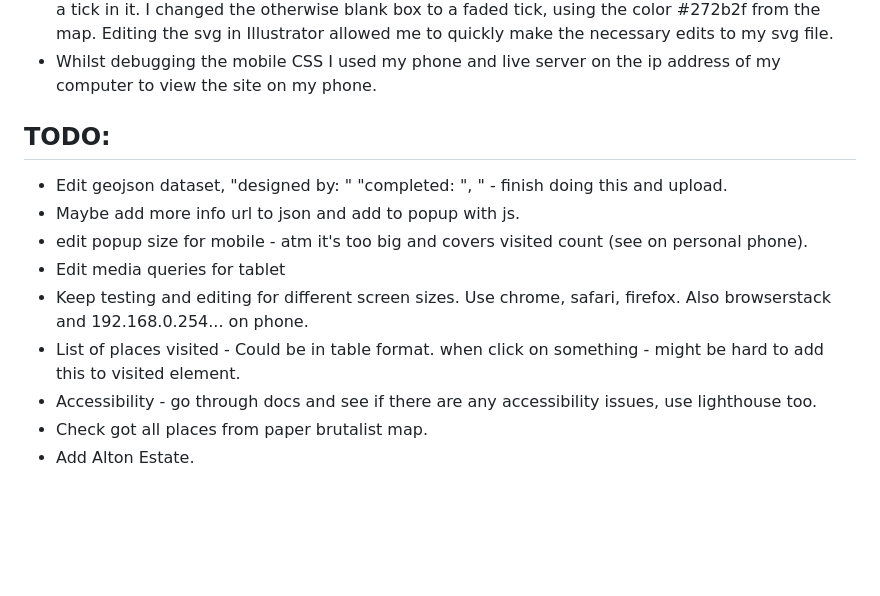
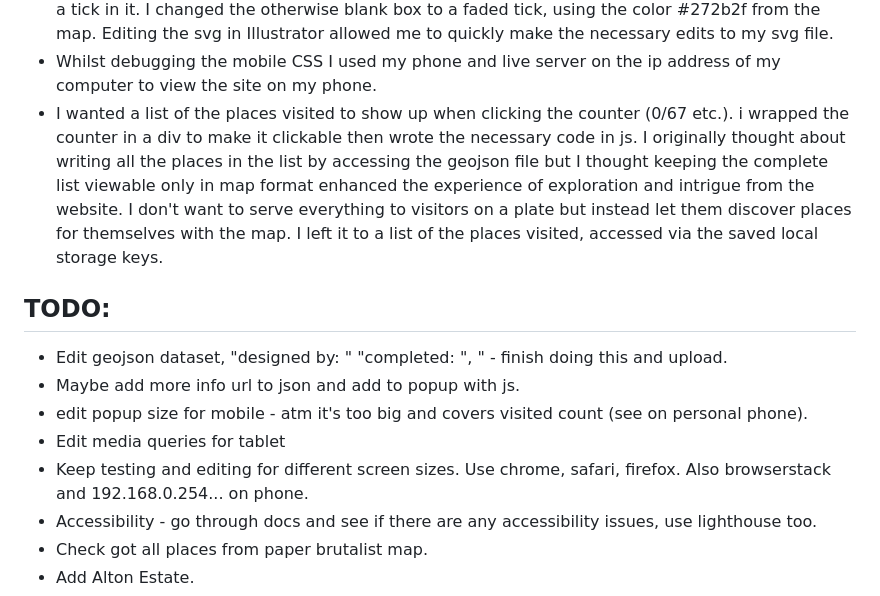
Before and after one commit to jones58/brutalist-map, a Markdown page: README.md, the part around the change. Drawn GitHub-style; blank space fills up the shorter version.

Commit message:
edit progress doc

```diff
--- a/README.md
+++ b/README.md
@@ -41,6 +41,7 @@ A map for discovering London's Brutalist buildings, built using Mapbox's API.
 - I noticed that touch events weren't working right on the map - I thought the solution would be to use js, linking the touch and click events but I realised through reading github issues that the solution was simpler - i simply needed to wrap the map in a div with the attribute: data-tap-disabled="true". During debugging, I found [this site](https://www.charlemagne-icon.ac.uk/trail/claverley-church-trail/) and liked the functionality of the map: the way in how clicking slightly off from the marker still opens the necessary popup - so I looked at the code. I realised this would be difficult to implement in Mapbox Studio (where the markers are made for you), so I thought of another solution. I used a wide stroke width (set to 0 opacity), so that the marker would appear 50px wider than it was to touch events but to the human eye would still be 5px.
 - Following some user feedback, I realised it wasn't super obvious what the tick box was for without a tick in it. I changed the otherwise blank box to a faded tick, using the color #272b2f from the map. Editing the svg in Illustrator allowed me to quickly make the necessary edits to my svg file.
 - Whilst debugging the mobile CSS I used my phone and live server on the ip address of my computer to view the site on my phone.
+- I wanted a list of the places visited to show up when clicking the counter (0/67 etc.). i wrapped the counter in a div to make it clickable then wrote the necessary code in js. I originally thought about writing all the places in the list by accessing the geojson file but I thought keeping the complete list viewable only in map format enhanced the experience of exploration and intrigue from the website. I don't want to serve everything to visitors on a plate but instead let them discover places for themselves with the map. I left it to a list of the places visited, accessed via the saved local storage keys.
 
 ## TODO:
 
@@ -49,7 +50,6 @@ A map for discovering London's Brutalist buildings, built using Mapbox's API.
 - edit popup size for mobile - atm it's too big and covers visited count (see on personal phone).
 - Edit media queries for tablet
 - Keep testing and editing for different screen sizes. Use chrome, safari, firefox. Also browserstack and 192.168.0.254... on phone.
-- List of places visited - Could be in table format. when click on something - might be hard to add this to visited element.
 - Accessibility - go through docs and see if there are any accessibility issues, use lighthouse too.
 - Check got all places from paper brutalist map.
 - Add Alton Estate.
```
